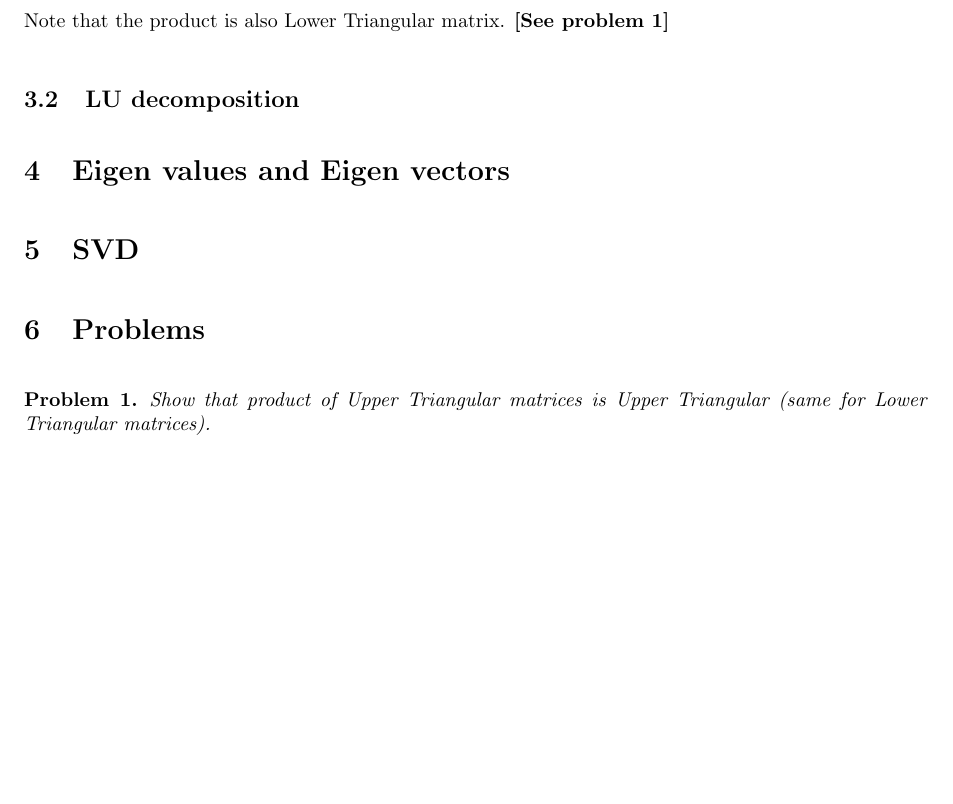
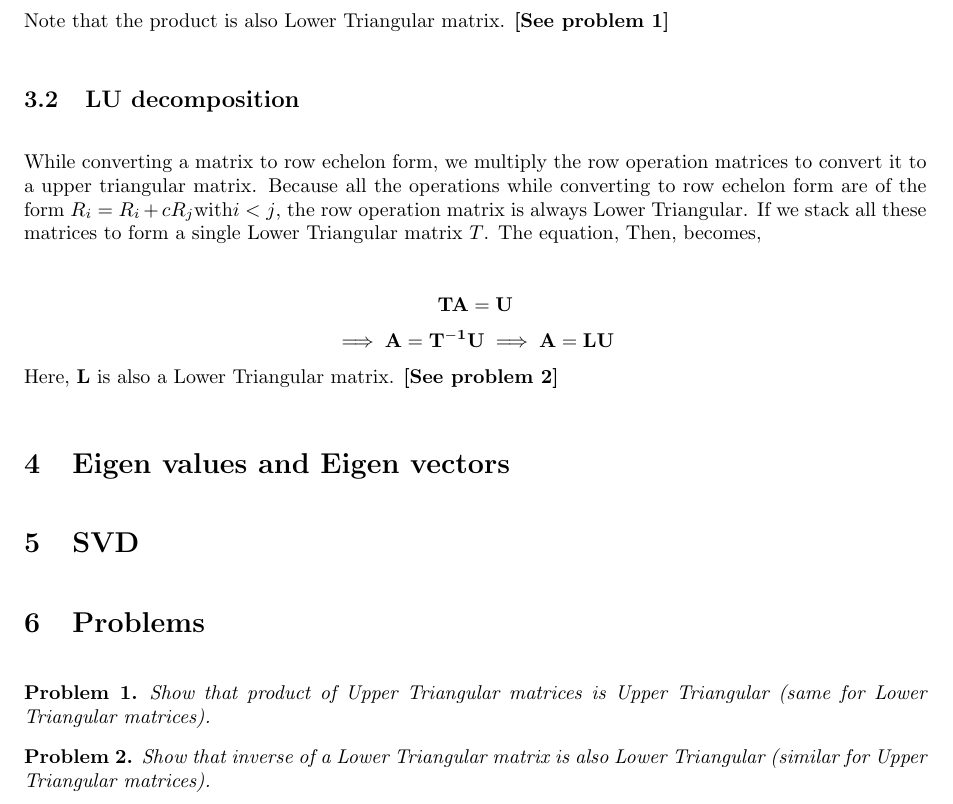
Before and after one commit to kharyal/Notes, a LaTeX document (Linear_Algebra/Scribe_2.tex): part of page 3 of 3, cut so that both start at the same text, the shorter picture padded with empty space. Compiled offline with pdfLaTeX.

Commit message:
LU decomposition

```diff
--- a/Linear_Algebra/Scribe_2.tex
+++ b/Linear_Algebra/Scribe_2.tex
@@ -252,6 +252,16 @@ We have tried to use uppercase letters ($\mathbf{A}$) for matrices, lowercase bo
             Note that the product is also Lower Triangular matrix. \textbf{[See problem 1]}
 
     \subsection{LU decomposition}
+        While converting a matrix to row echelon form, we multiply the row operation matrices to convert it to a upper triangular matrix. Because all the operations while converting to row echelon form are of the form $R_i = R_i + cR_j \text{with} i<j$, the row operation matrix is always Lower Triangular. If we stack all these matrices to form a single Lower Triangular matrix $T$. The equation, Then, becomes,
+
+        \begin{equation*}
+            \mathbf{TA} = \mathbf{U}
+        \end{equation*}
+        \begin{equation*}
+            \implies \mathbf{A} = \mathbf{T^{-1}U}
+            \implies \mathbf{A} = \mathbf{LU}
+        \end{equation*}
+        Here, $\mathbf{L}$ is also a Lower Triangular matrix. \textbf{[See problem 2]}
 
 
 \section{Eigen values and Eigen vectors}
@@ -264,4 +274,7 @@ We have tried to use uppercase letters ($\mathbf{A}$) for matrices, lowercase bo
     Show that product of Upper Triangular matrices is Upper Triangular (same for Lower Triangular matrices).
 \end{problem}
 
+\begin{problem}
+    Show that inverse of a Lower Triangular matrix is also Lower Triangular (similar for Upper Triangular matrices).
+\end{problem}
 \end{document}
```
